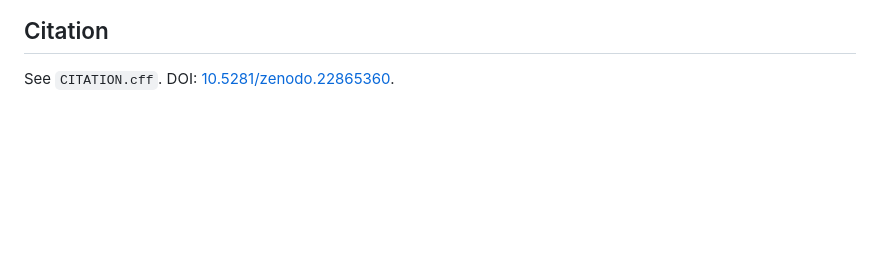
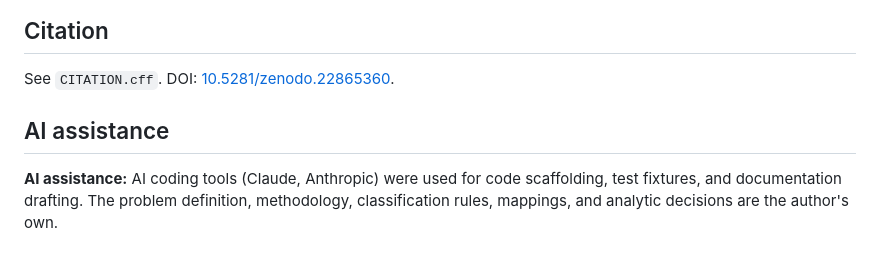
Before and after one commit to foikwuogu/reproflow, a Markdown page: README.md, the part around the change. GitHub-like rendering; blank space fills up the shorter version.

Commit message:
Clean up release status and internal notes; add AI-assistance disclosure
Co-Authored-By: Claude Opus 5.5 <noreply@anthropic.com>
Claude-Session: https://claude.ai/code/session_01HUspt5EEb7Qho7jo2roDz8

```diff
--- a/README.md
+++ b/README.md
@@ -114,3 +114,7 @@ See `docs/LIMITATIONS.md` before using or citing anything here.
 ## Citation
 
 See `CITATION.cff`. DOI: [10.5281/zenodo.22865360](https://doi.org/10.5281/zenodo.22865360).
+
+## AI assistance
+
+**AI assistance:** AI coding tools (Claude, Anthropic) were used for code scaffolding, test fixtures, and documentation drafting. The problem definition, methodology, classification rules, mappings, and analytic decisions are the author's own.
```
Also changed, not shown: docs/PUBLISH_GUIDE.md (+1 -1 lines).
